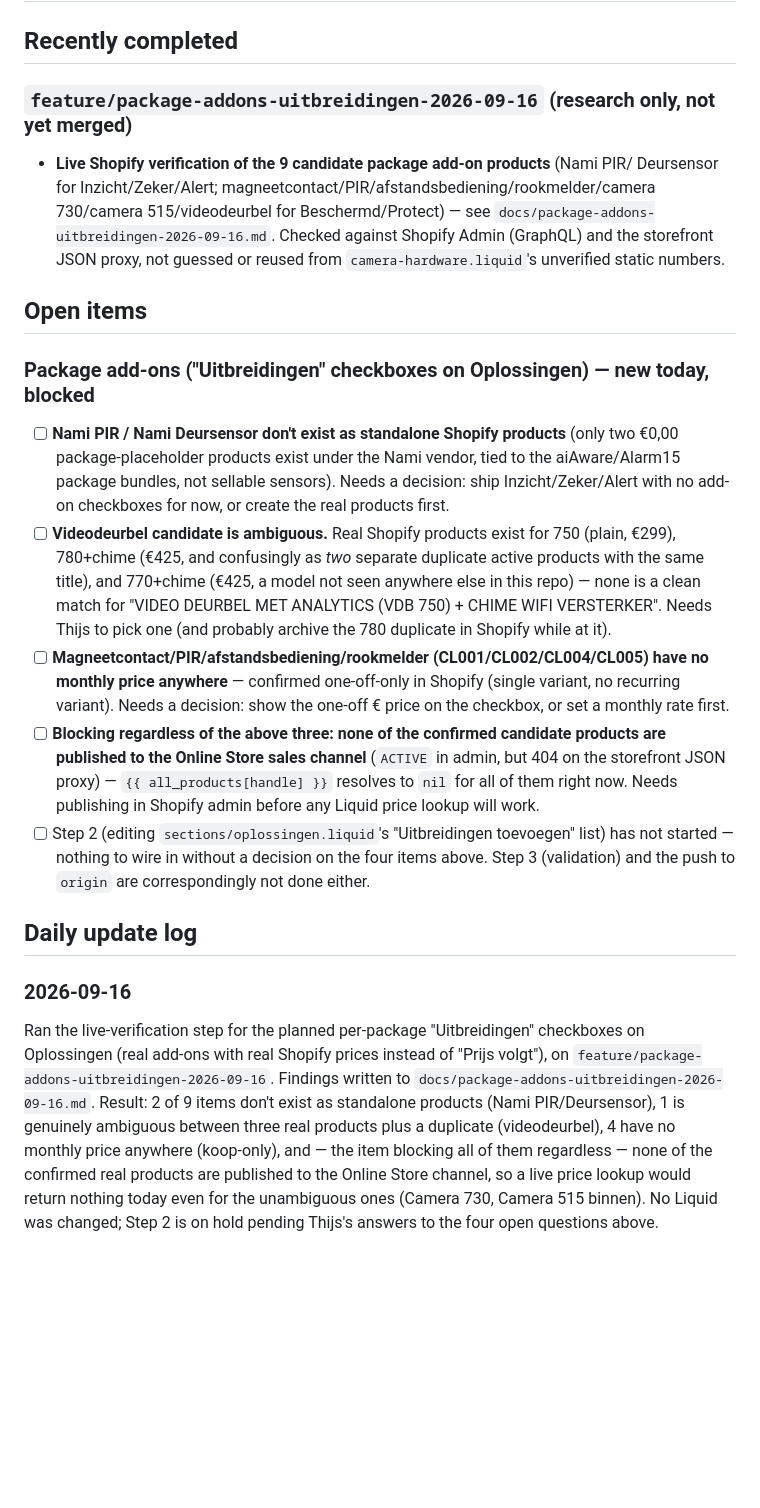
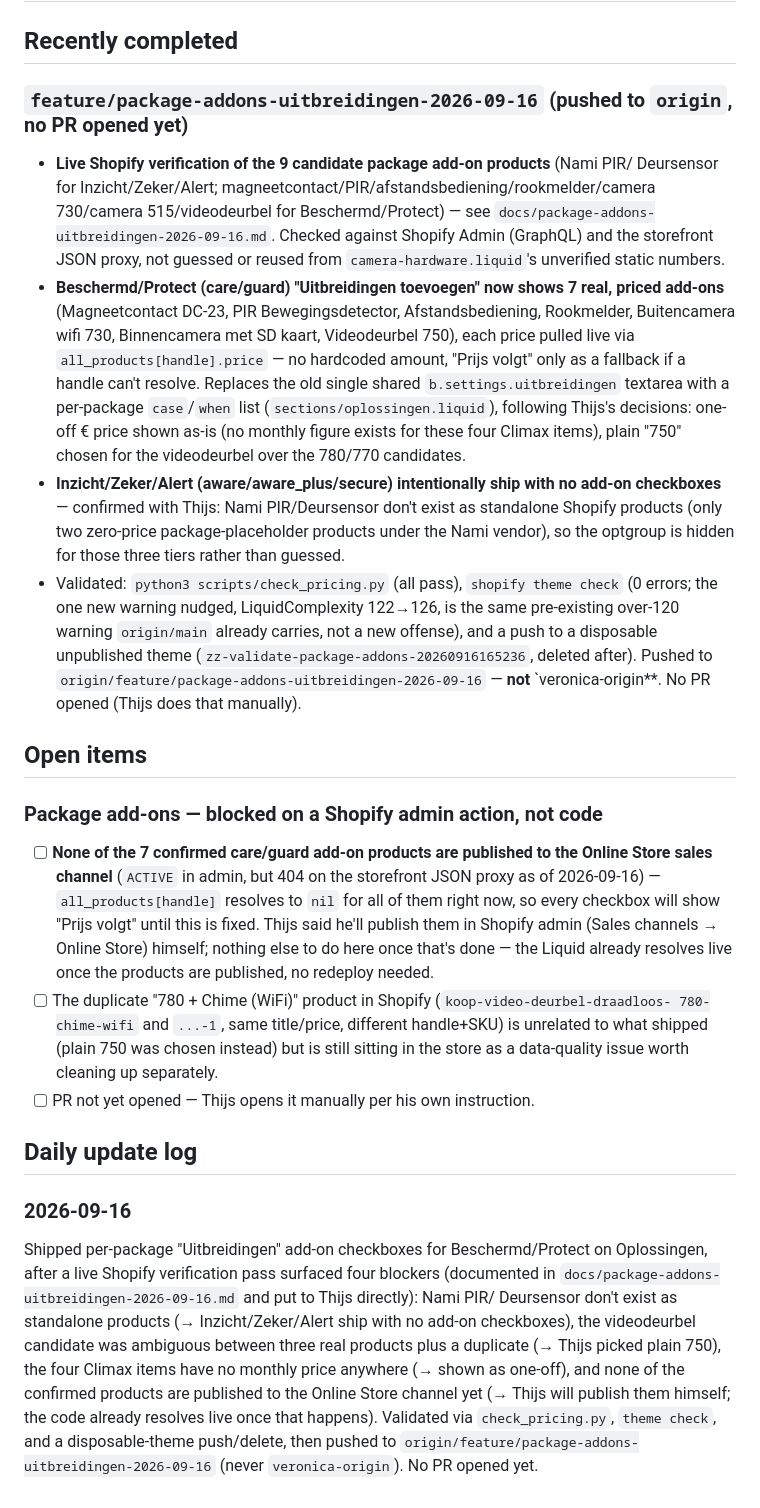
Before and after one commit to thijs-enbition/Zoveilig-Test-shopify, a Markdown page: docs/todo-tracker.md, the part around the change. Rendered like a GitHub page; blank space fills up the shorter version.

Commit message:
docs: update todo-tracker — package-addons-uitbreidingen shipped
Records the final outcome: care/guard add-ons shipped with live prices,
Inzicht/Zeker/Alert intentionally left without add-on checkboxes, and
the one remaining blocker (products not yet published to the Online
Store channel) is Thijs's action, not a code gap.

Co-Authored-By: Claude Sonnet 5 <noreply@anthropic.com>

```diff
--- a/docs/todo-tracker.md
+++ b/docs/todo-tracker.md
@@ -2,48 +2,58 @@
 
 ## Recently completed
 
-### `feature/package-addons-uitbreidingen-2026-09-16` (research only, not yet merged)
+### `feature/package-addons-uitbreidingen-2026-09-16` (pushed to `origin`, no PR opened yet)
 - **Live Shopify verification of the 9 candidate package add-on products** (Nami PIR/
   Deursensor for Inzicht/Zeker/Alert; magneetcontact/PIR/afstandsbediening/rookmelder/camera
   730/camera 515/videodeurbel for Beschermd/Protect) — see
   `docs/package-addons-uitbreidingen-2026-09-16.md`. Checked against Shopify Admin
   (GraphQL) and the storefront JSON proxy, not guessed or reused from
   `camera-hardware.liquid`'s unverified static numbers.
+- **Beschermd/Protect (care/guard) "Uitbreidingen toevoegen" now shows 7 real, priced
+  add-ons** (Magneetcontact DC-23, PIR Bewegingsdetector, Afstandsbediening, Rookmelder,
+  Buitencamera wifi 730, Binnencamera met SD kaart, Videodeurbel 750), each price pulled live
+  via `all_products[handle].price` — no hardcoded amount, "Prijs volgt" only as a fallback if
+  a handle can't resolve. Replaces the old single shared `b.settings.uitbreidingen` textarea
+  with a per-package `case`/`when` list (`sections/oplossingen.liquid`), following Thijs's
+  decisions: one-off € price shown as-is (no monthly figure exists for these four Climax
+  items), plain "750" chosen for the videodeurbel over the 780/770 candidates.
+- **Inzicht/Zeker/Alert (aware/aware_plus/secure) intentionally ship with no add-on
+  checkboxes** — confirmed with Thijs: Nami PIR/Deursensor don't exist as standalone Shopify
+  products (only two zero-price package-placeholder products under the Nami vendor), so the
+  optgroup is hidden for those three tiers rather than guessed.
+- Validated: `python3 scripts/check_pricing.py` (all pass), `shopify theme check` (0 errors;
+  the one new warning nudged, LiquidComplexity 122→126, is the same pre-existing over-120
+  warning `origin/main` already carries, not a new offense), and a push to a disposable
+  unpublished theme (`zz-validate-package-addons-20260916165236`, deleted after). Pushed to
+  `origin/feature/package-addons-uitbreidingen-2026-09-16` — **not** `veronica-origin**. No PR
+  opened (Thijs does that manually).
 
 ## Open items
 
-### Package add-ons ("Uitbreidingen" checkboxes on Oplossingen) — new today, blocked
-- [ ] **Nami PIR / Nami Deursensor don't exist as standalone Shopify products** (only two
-  €0,00 package-placeholder products exist under the Nami vendor, tied to the aiAware/Alarm15
-  package bundles, not sellable sensors). Needs a decision: ship Inzicht/Zeker/Alert with no
-  add-on checkboxes for now, or create the real products first.
-- [ ] **Videodeurbel candidate is ambiguous.** Real Shopify products exist for 750 (plain,
-  €299), 780+chime (€425, and confusingly as *two* separate duplicate active products with
-  the same title), and 770+chime (€425, a model not seen anywhere else in this repo) — none
-  is a clean match for "VIDEO DEURBEL MET ANALYTICS (VDB 750) + CHIME WIFI VERSTERKER". Needs
-  Thijs to pick one (and probably archive the 780 duplicate in Shopify while at it).
-- [ ] **Magneetcontact/PIR/afstandsbediening/rookmelder (CL001/CL002/CL004/CL005) have no
-  monthly price anywhere** — confirmed one-off-only in Shopify (single variant, no recurring
-  variant). Needs a decision: show the one-off € price on the checkbox, or set a monthly rate
-  first.
-- [ ] **Blocking regardless of the above three: none of the confirmed candidate products are
-  published to the Online Store sales channel** (`ACTIVE` in admin, but 404 on the storefront
-  JSON proxy) — `{{ all_products[handle] }}` resolves to `nil` for all of them right now. Needs
-  publishing in Shopify admin before any Liquid price lookup will work.
-- [ ] Step 2 (editing `sections/oplossingen.liquid`'s "Uitbreidingen toevoegen" list) has not
-  started — nothing to wire in without a decision on the four items above. Step 3 (validation)
-  and the push to `origin` are correspondingly not done either.
+### Package add-ons — blocked on a Shopify admin action, not code
+- [ ] **None of the 7 confirmed care/guard add-on products are published to the Online Store
+  sales channel** (`ACTIVE` in admin, but 404 on the storefront JSON proxy as of 2026-09-16) —
+  `all_products[handle]` resolves to `nil` for all of them right now, so every checkbox will
+  show "Prijs volgt" until this is fixed. Thijs said he'll publish them in Shopify admin
+  (Sales channels → Online Store) himself; nothing else to do here once that's done — the
+  Liquid already resolves live once the products are published, no redeploy needed.
+- [ ] The duplicate "780 + Chime (WiFi)" product in Shopify (`koop-video-deurbel-draadloos-
+  780-chime-wifi` and `...-1`, same title/price, different handle+SKU) is unrelated to what
+  shipped (plain 750 was chosen instead) but is still sitting in the store as a data-quality
+  issue worth cleaning up separately.
+- [ ] PR not yet opened — Thijs opens it manually per his own instruction.
 
 ## Daily update log
 
 ### 2026-09-16
-Ran the live-verification step for the planned per-package "Uitbreidingen" checkboxes on
-Oplossingen (real add-ons with real Shopify prices instead of "Prijs volgt"), on
-`feature/package-addons-uitbreidingen-2026-09-16`. Findings written to
-`docs/package-addons-uitbreidingen-2026-09-16.md`. Result: 2 of 9 items don't exist as
-standalone products (Nami PIR/Deursensor), 1 is genuinely ambiguous between three real
-products plus a duplicate (videodeurbel), 4 have no monthly price anywhere (koop-only), and —
-the item blocking all of them regardless — none of the confirmed real products are published
-to the Online Store channel, so a live price lookup would return nothing today even for the
-unambiguous ones (Camera 730, Camera 515 binnen). No Liquid was changed; Step 2 is on hold
-pending Thijs's answers to the four open questions above.
+Shipped per-package "Uitbreidingen" add-on checkboxes for Beschermd/Protect on Oplossingen,
+after a live Shopify verification pass surfaced four blockers (documented in
+`docs/package-addons-uitbreidingen-2026-09-16.md` and put to Thijs directly): Nami PIR/
+Deursensor don't exist as standalone products (→ Inzicht/Zeker/Alert ship with no add-on
+checkboxes), the videodeurbel candidate was ambiguous between three real products plus a
+duplicate (→ Thijs picked plain 750), the four Climax items have no monthly price anywhere
+(→ shown as one-off), and none of the confirmed products are published to the Online Store
+channel yet (→ Thijs will publish them himself; the code already resolves live once that
+happens). Validated via `check_pricing.py`, `theme check`, and a disposable-theme push/delete,
+then pushed to `origin/feature/package-addons-uitbreidingen-2026-09-16` (never
+`veronica-origin`). No PR opened yet.
```
